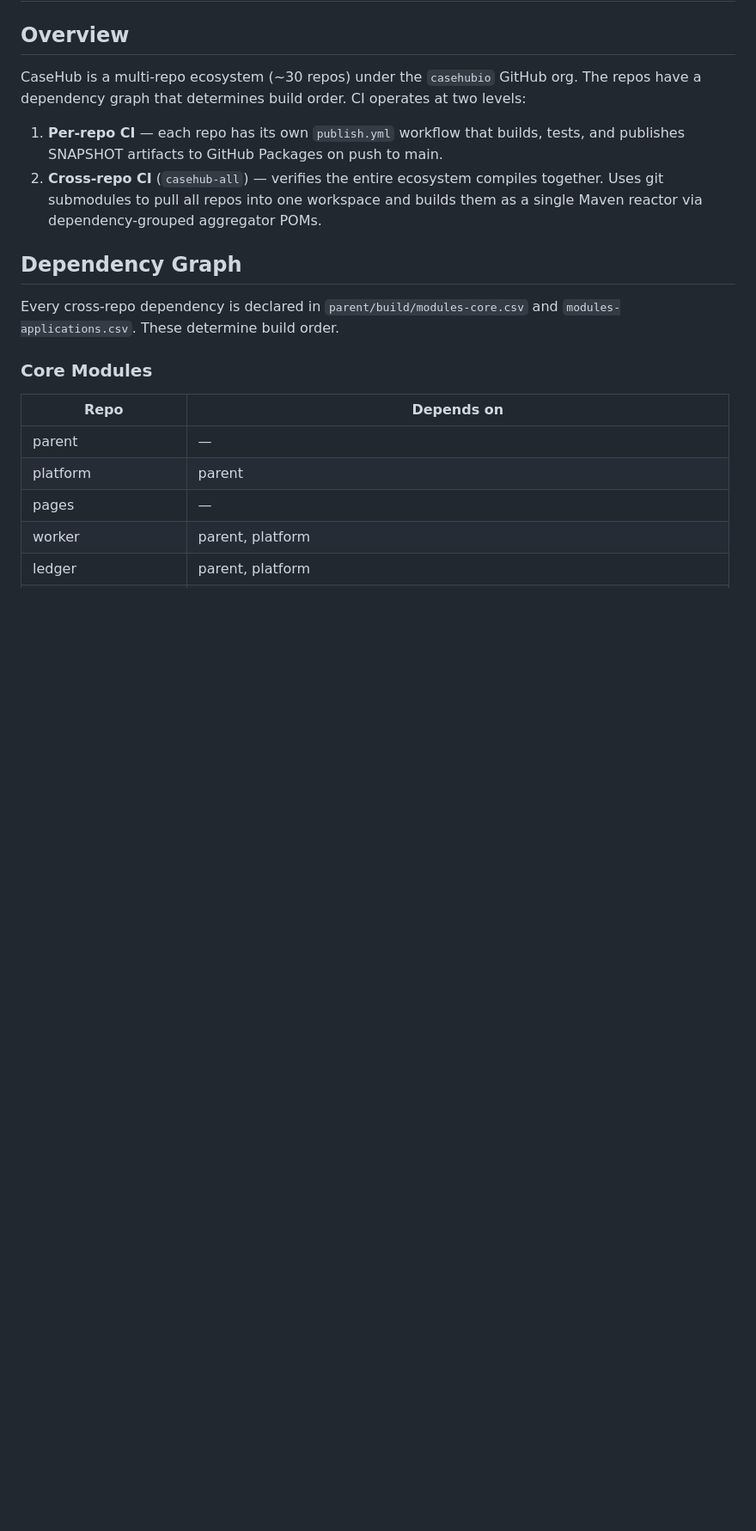
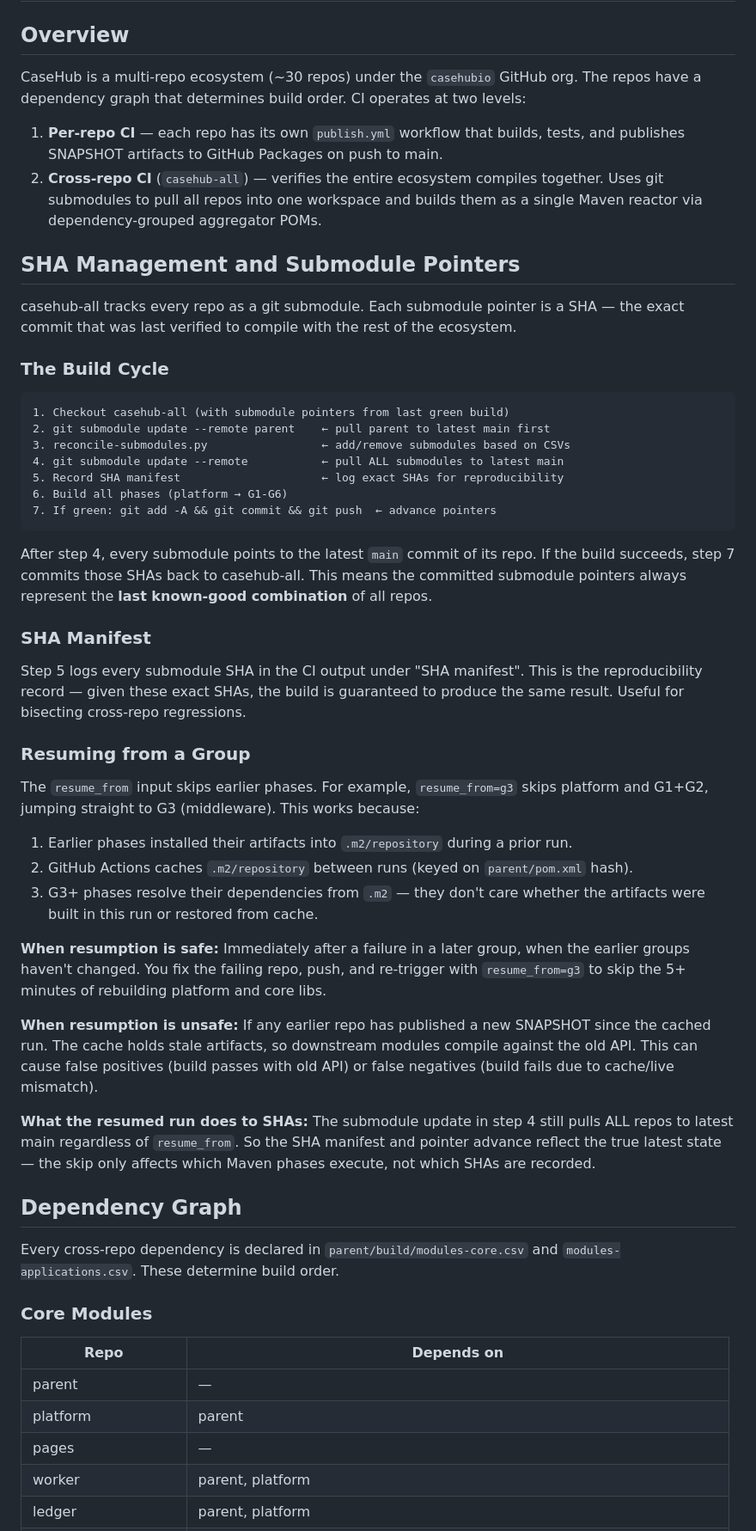
Before and after one commit to casehubio/casehub-all, a Markdown page: README.md, the part around one of its changes. Shown at 86% size. GitHub-like rendering; blank space fills up the shorter version.

Commit message:
docs: add SHA management, submodule pointers, and resume semantics
Explains the build cycle (pull → build → advance pointers), SHA
manifest for reproducibility, and when resume_from is safe vs unsafe.

Co-Authored-By: Claude Opus 4.6 (1M context) <noreply@anthropic.com>

````diff
--- a/README.md
+++ b/README.md
@@ -11,6 +11,63 @@ two levels:
 2. **Cross-repo CI** (`casehub-all`) — verifies the entire ecosystem compiles
    together. Uses git submodules to pull all repos into one workspace and builds
    them as a single Maven reactor via dependency-grouped aggregator POMs.
+
+## SHA Management and Submodule Pointers
+
+casehub-all tracks every repo as a git submodule. Each submodule pointer is a
+SHA — the exact commit that was last verified to compile with the rest of the
+ecosystem.
+
+### The Build Cycle
+
+```
+1. Checkout casehub-all (with submodule pointers from last green build)
+2. git submodule update --remote parent    ← pull parent to latest main first
+3. reconcile-submodules.py                 ← add/remove submodules based on CSVs
+4. git submodule update --remote           ← pull ALL submodules to latest main
+5. Record SHA manifest                     ← log exact SHAs for reproducibility
+6. Build all phases (platform → G1-G6)
+7. If green: git add -A && git commit && git push  ← advance pointers
+```
+
+After step 4, every submodule points to the latest `main` commit of its repo.
+If the build succeeds, step 7 commits those SHAs back to casehub-all. This
+means the committed submodule pointers always represent the **last known-good
+combination** of all repos.
+
+### SHA Manifest
+
+Step 5 logs every submodule SHA in the CI output under "SHA manifest". This is
+the reproducibility record — given these exact SHAs, the build is guaranteed
+to produce the same result. Useful for bisecting cross-repo regressions.
+
+### Resuming from a Group
+
+The `resume_from` input skips earlier phases. For example, `resume_from=g3`
+skips platform and G1+G2, jumping straight to G3 (middleware). This works
+because:
+
+1. Earlier phases installed their artifacts into `.m2/repository` during a
+   prior run.
+2. GitHub Actions caches `.m2/repository` between runs (keyed on
+   `parent/pom.xml` hash).
+3. G3+ phases resolve their dependencies from `.m2` — they don't care whether
+   the artifacts were built in this run or restored from cache.
+
+**When resumption is safe:** Immediately after a failure in a later group, when
+the earlier groups haven't changed. You fix the failing repo, push, and
+re-trigger with `resume_from=g3` to skip the 5+ minutes of rebuilding platform
+and core libs.
+
+**When resumption is unsafe:** If any earlier repo has published a new SNAPSHOT
+since the cached run. The cache holds stale artifacts, so downstream modules
+compile against the old API. This can cause false positives (build passes with
+old API) or false negatives (build fails due to cache/live mismatch).
+
+**What the resumed run does to SHAs:** The submodule update in step 4 still
+pulls ALL repos to latest main regardless of `resume_from`. So the SHA manifest
+and pointer advance reflect the true latest state — the skip only affects which
+Maven phases execute, not which SHAs are recorded.
 
 ## Dependency Graph
 
````
Also changed, not shown: other parts of README.md (+3 -4 lines).
